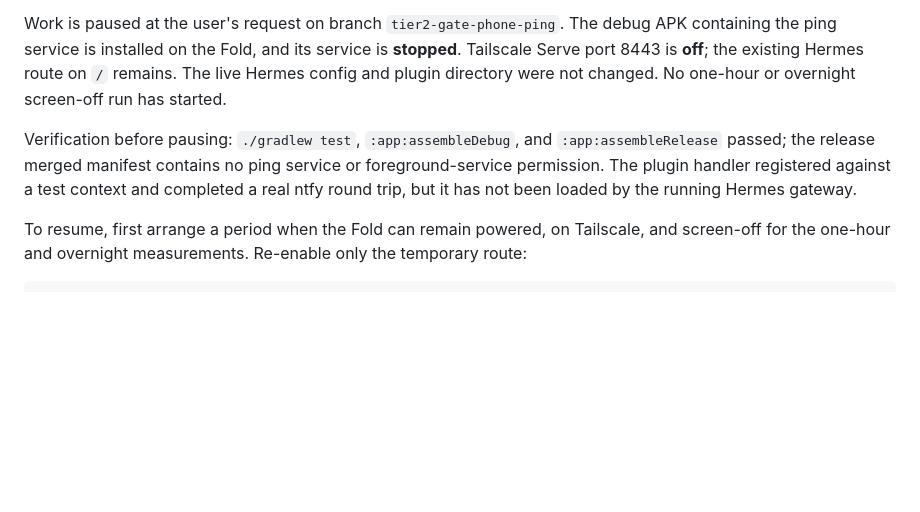
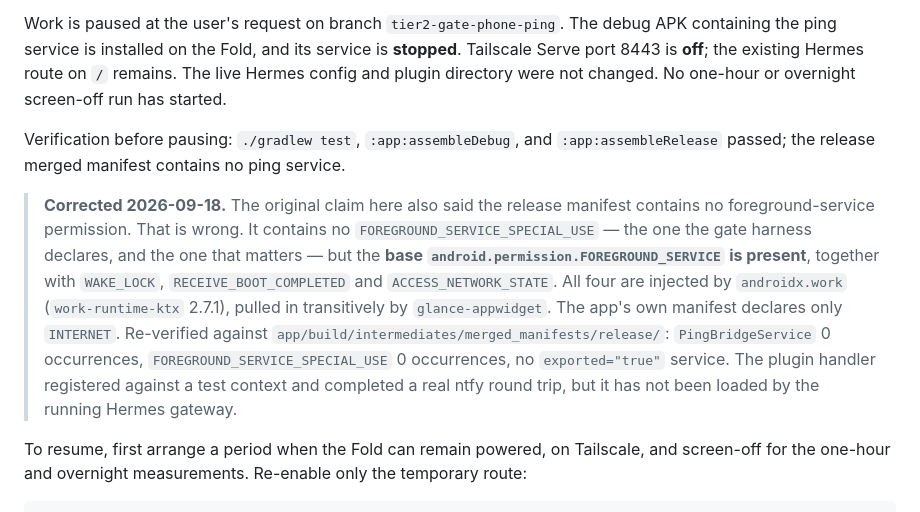
Before and after one commit to PraxisOG/Bellpull, a Markdown page: docs/phone-bridge.md, the part around the change. GitHub-like rendering; blank space fills up the shorter version.

Commit message:
Correct the release-manifest claim in the gate log
The pause checkpoint claimed the release merged manifest contains no
foreground-service permission. Checked while verifying the branch before merge:
it contains no FOREGROUND_SERVICE_SPECIAL_USE, which is the one the debug gate
harness declares and the one the claim was really about, but the base
FOREGROUND_SERVICE permission is present -- injected by androidx.work via
glance-appwidget, along with WAKE_LOCK, RECEIVE_BOOT_COMPLETED and
ACCESS_NETWORK_STATE. The app declares only INTERNET itself.

The harness is still genuinely excluded from release: PingBridgeService 0
occurrences, FOREGROUND_SERVICE_SPECIAL_USE 0 occurrences, no exported service.

Co-Authored-By: Claude Opus 5 <noreply@anthropic.com>
Claude-Session: https://claude.ai/code/session_01Bc7A7aepxTcRuCP2SGdiQn

```diff
--- a/docs/phone-bridge.md
+++ b/docs/phone-bridge.md
@@ -17,8 +17,17 @@ the existing Hermes route on `/` remains. The live Hermes config and plugin dire
 not changed. No one-hour or overnight screen-off run has started.
 
 Verification before pausing: `./gradlew test`, `:app:assembleDebug`, and
-`:app:assembleRelease` passed; the release merged manifest contains no ping service or
-foreground-service permission. The plugin handler registered against a test context and
+`:app:assembleRelease` passed; the release merged manifest contains no ping service.
+
+> **Corrected 2026-09-18.** The original claim here also said the release manifest contains no
+> foreground-service permission. That is wrong. It contains no
+> `FOREGROUND_SERVICE_SPECIAL_USE` — the one the gate harness declares, and the one that
+> matters — but the **base `android.permission.FOREGROUND_SERVICE` is present**, together with
+> `WAKE_LOCK`, `RECEIVE_BOOT_COMPLETED` and `ACCESS_NETWORK_STATE`. All four are injected by
+> `androidx.work` (`work-runtime-ktx` 2.7.1), pulled in transitively by `glance-appwidget`.
+> The app's own manifest declares only `INTERNET`. Re-verified against
+> `app/build/intermediates/merged_manifests/release/`: `PingBridgeService` 0 occurrences,
+> `FOREGROUND_SERVICE_SPECIAL_USE` 0 occurrences, no `exported="true"` service. The plugin handler registered against a test context and
 completed a real ntfy round trip, but it has not been loaded by the running Hermes gateway.
 
 To resume, first arrange a period when the Fold can remain powered, on Tailscale, and
```
